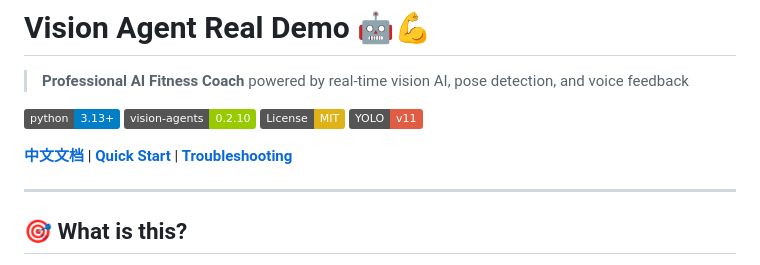
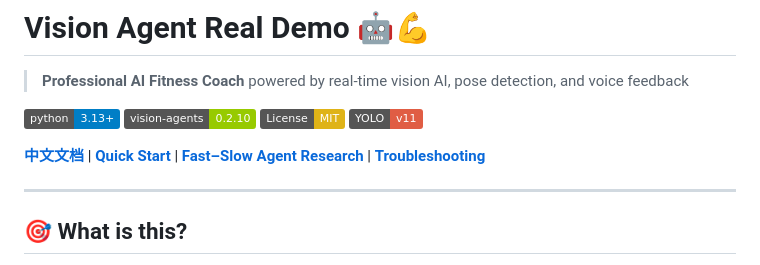
Before and after one commit to lyy26299/vision-agent-real-demo_v2.0, a Markdown page: README.md, the part around the change. Drawn GitHub-style; badges without logos.

Commit message:
docs: link Fast-Slow agent research

```diff
--- a/README.md
+++ b/README.md
@@ -7,7 +7,7 @@
 [![License: MIT](https://img.shields.io/badge/License-MIT-yellow.svg)](https://opensource.org/licenses/MIT)
 [![YOLO](https://img.shields.io/badge/YOLO-v11-red.svg)](https://github.com/ultralytics/ultralytics)
 
-**[中文文档](./docs/README_CN.md)** | **[Quick Start](./docs/QUICKSTART.md)** | **[Troubleshooting](./docs/TROUBLESHOOTING.md)**
+**[中文文档](./docs/README_CN.md)** | **[Quick Start](./docs/QUICKSTART.md)** | **[Fast–Slow Agent Research](./docs/FAST_SLOW_DUAL_PROCESS_AGENT_RESEARCH.md)** | **[Troubleshooting](./docs/TROUBLESHOOTING.md)**
 
 ---
 
```
